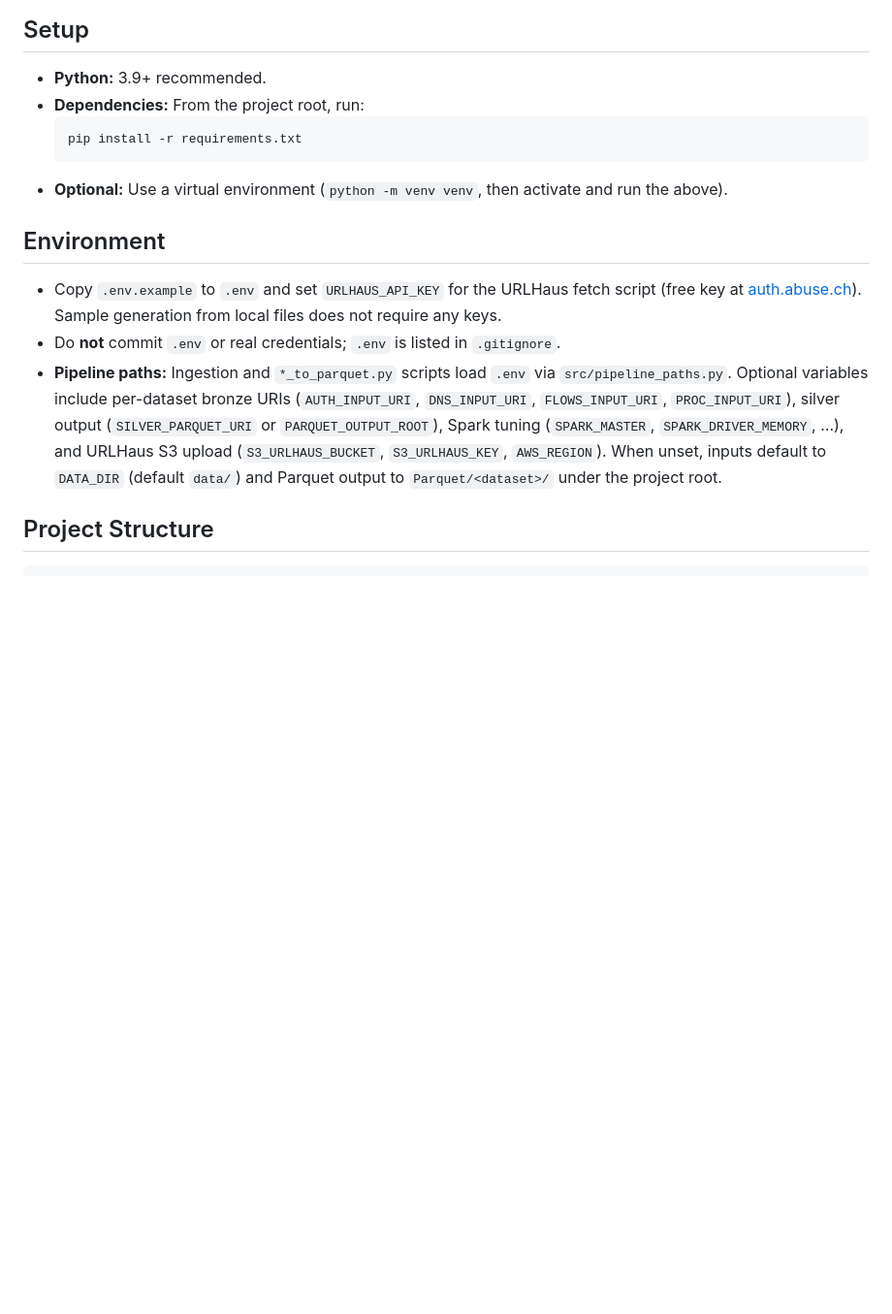
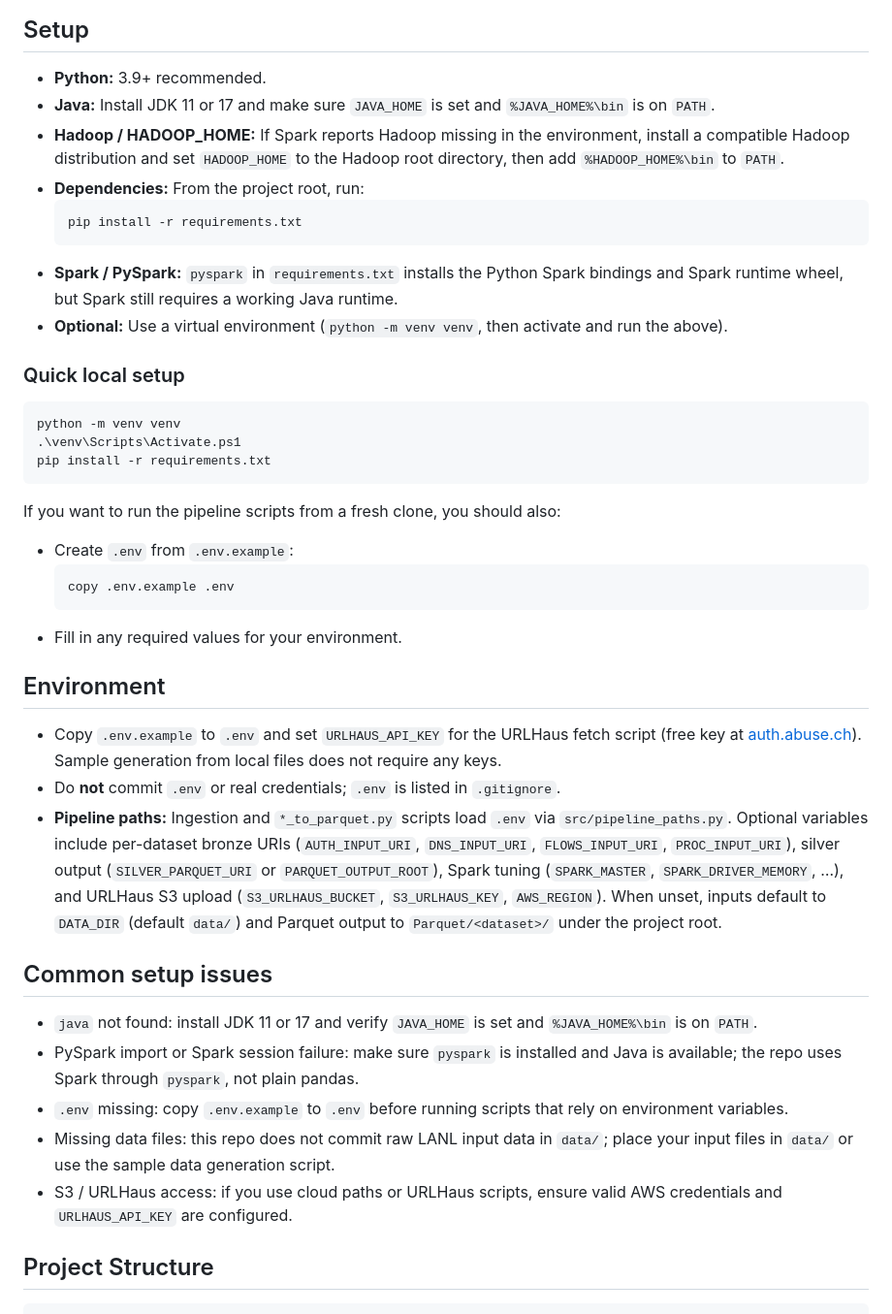
Before and after one commit to demi43/Big-Data-Analytics-Building-a-Unified-Security-Event-Pipeline-for-Enterprise-Threat-Detection, a Markdown page: README.md, the part around the change. Shown at 97% size. GitHub-like rendering; blank space fills up the shorter version.

````diff
--- a/README.md
+++ b/README.md
@@ -69,17 +69,44 @@ Medallion layout (bronze / silver / gold) is unchanged; **bronze and silver/gold
 ## Setup
 
 - **Python:** 3.9+ recommended.
+- **Java:** Install JDK 11 or 17 and make sure `JAVA_HOME` is set and `%JAVA_HOME%\bin` is on `PATH`.
+- **Hadoop / HADOOP_HOME:** If Spark reports Hadoop missing in the environment, install a compatible Hadoop distribution and set `HADOOP_HOME` to the Hadoop root directory, then add `%HADOOP_HOME%\bin` to `PATH`.
 - **Dependencies:** From the project root, run:
   ```bash
   pip install -r requirements.txt
   ```
+- **Spark / PySpark:** `pyspark` in `requirements.txt` installs the Python Spark bindings and Spark runtime wheel, but Spark still requires a working Java runtime.
 - **Optional:** Use a virtual environment (`python -m venv venv`, then activate and run the above).
+
+### Quick local setup
+
+```powershell
+python -m venv venv
+.\venv\Scripts\Activate.ps1
+pip install -r requirements.txt
+```
+
+If you want to run the pipeline scripts from a fresh clone, you should also:
+
+- Create `.env` from `.env.example`:
+  ```powershell
+  copy .env.example .env
+  ```
+- Fill in any required values for your environment.
 
 ## Environment
 
 - Copy `.env.example` to `.env` and set `URLHAUS_API_KEY` for the URLHaus fetch script (free key at [auth.abuse.ch](https://auth.abuse.ch/)). Sample generation from local files does not require any keys.
 - Do **not** commit `.env` or real credentials; `.env` is listed in `.gitignore`.
 - **Pipeline paths:** Ingestion and `*_to_parquet.py` scripts load `.env` via `src/pipeline_paths.py`. Optional variables include per-dataset bronze URIs (`AUTH_INPUT_URI`, `DNS_INPUT_URI`, `FLOWS_INPUT_URI`, `PROC_INPUT_URI`), silver output (`SILVER_PARQUET_URI` or `PARQUET_OUTPUT_ROOT`), Spark tuning (`SPARK_MASTER`, `SPARK_DRIVER_MEMORY`, …), and URLHaus S3 upload (`S3_URLHAUS_BUCKET`, `S3_URLHAUS_KEY`, `AWS_REGION`). When unset, inputs default to `DATA_DIR` (default `data/`) and Parquet output to `Parquet/<dataset>/` under the project root.
+
+## Common setup issues
+
+- `java` not found: install JDK 11 or 17 and verify `JAVA_HOME` is set and `%JAVA_HOME%\bin` is on `PATH`.
+- PySpark import or Spark session failure: make sure `pyspark` is installed and Java is available; the repo uses Spark through `pyspark`, not plain pandas.
+- `.env` missing: copy `.env.example` to `.env` before running scripts that rely on environment variables.
+- Missing data files: this repo does not commit raw LANL input data in `data/`; place your input files in `data/` or use the sample data generation script.
+- S3 / URLHaus access: if you use cloud paths or URLHaus scripts, ensure valid AWS credentials and `URLHAUS_API_KEY` are configured.
 
 ## Project Structure
 
````
